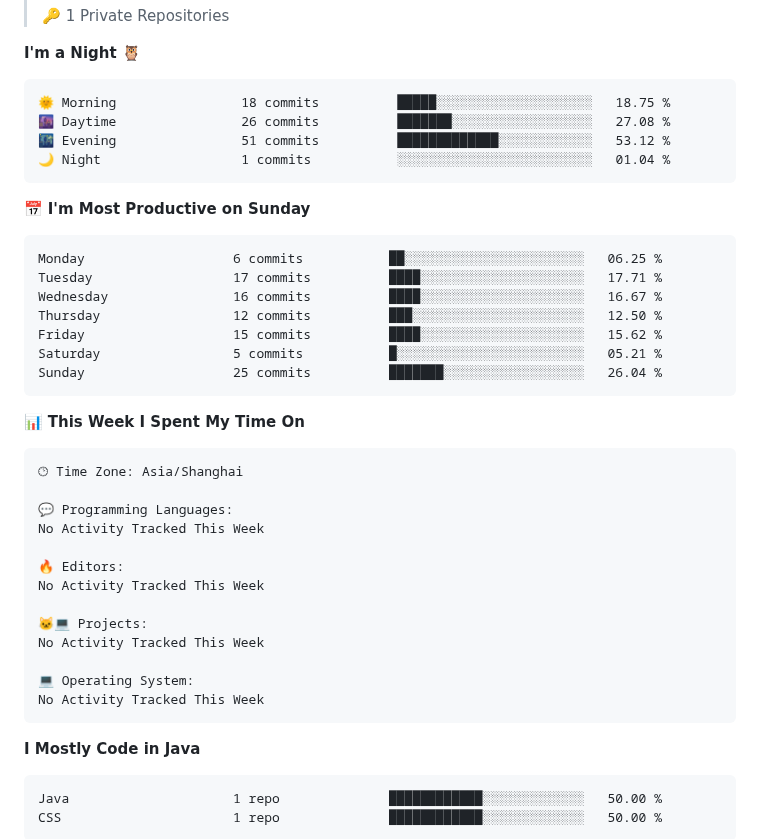
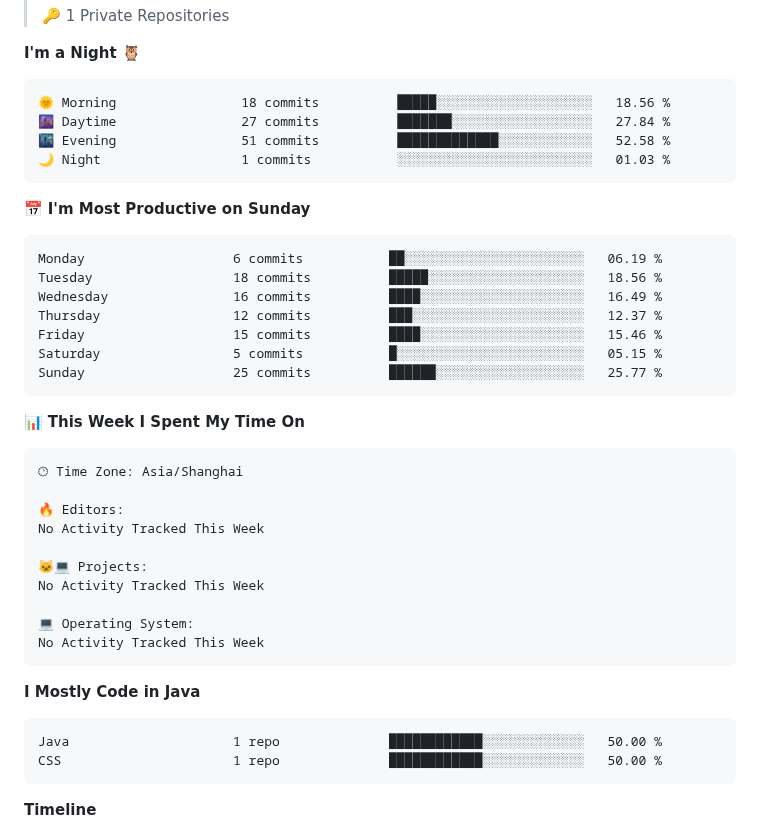
Before and after one commit to whaibetter/whaibetter, a Markdown page: README.md, the part around one of its changes. Rendered like a GitHub page.

Commit message:
Updated with Dev Metrics

````diff
--- a/README.md
+++ b/README.md
@@ -27,21 +27,21 @@
 **I'm a Night 🦉**
 
 ```text
-🌞 Morning                18 commits          █████░░░░░░░░░░░░░░░░░░░░   18.75 %
-🌆 Daytime                26 commits          ███████░░░░░░░░░░░░░░░░░░   27.08 %
-🌃 Evening                51 commits          █████████████░░░░░░░░░░░░   53.12 %
-🌙 Night                  1 commits           ░░░░░░░░░░░░░░░░░░░░░░░░░   01.04 %
+🌞 Morning                18 commits          █████░░░░░░░░░░░░░░░░░░░░   18.56 %
+🌆 Daytime                27 commits          ███████░░░░░░░░░░░░░░░░░░   27.84 %
+🌃 Evening                51 commits          █████████████░░░░░░░░░░░░   52.58 %
+🌙 Night                  1 commits           ░░░░░░░░░░░░░░░░░░░░░░░░░   01.03 %
 ```
 📅 **I'm Most Productive on Sunday**
 
 ```text
-Monday                   6 commits           ██░░░░░░░░░░░░░░░░░░░░░░░   06.25 %
-Tuesday                  17 commits          ████░░░░░░░░░░░░░░░░░░░░░   17.71 %
-Wednesday                16 commits          ████░░░░░░░░░░░░░░░░░░░░░   16.67 %
-Thursday                 12 commits          ███░░░░░░░░░░░░░░░░░░░░░░   12.50 %
-Friday                   15 commits          ████░░░░░░░░░░░░░░░░░░░░░   15.62 %
-Saturday                 5 commits           █░░░░░░░░░░░░░░░░░░░░░░░░   05.21 %
-Sunday                   25 commits          ███████░░░░░░░░░░░░░░░░░░   26.04 %
+Monday                   6 commits           ██░░░░░░░░░░░░░░░░░░░░░░░   06.19 %
+Tuesday                  18 commits          █████░░░░░░░░░░░░░░░░░░░░   18.56 %
+Wednesday                16 commits          ████░░░░░░░░░░░░░░░░░░░░░   16.49 %
+Thursday                 12 commits          ███░░░░░░░░░░░░░░░░░░░░░░   12.37 %
+Friday                   15 commits          ████░░░░░░░░░░░░░░░░░░░░░   15.46 %
+Saturday                 5 commits           █░░░░░░░░░░░░░░░░░░░░░░░░   05.15 %
+Sunday                   25 commits          ██████░░░░░░░░░░░░░░░░░░░   25.77 %
 ```
 
 
@@ -49,9 +49,6 @@ Sunday                   25 commits          ███████░░░░
 
 ```text
 🕑︎ Time Zone: Asia/Shanghai
-
-💬 Programming Languages:
-No Activity Tracked This Week
 
 🔥 Editors:
 No Activity Tracked This Week
@@ -72,4 +69,5 @@ CSS                      1 repo              ███████████
 
 
 
+**Timeline**
 
````
Also changed, not shown: other parts of README.md (+4 -1 lines), assets/bar_graph.png (added).
